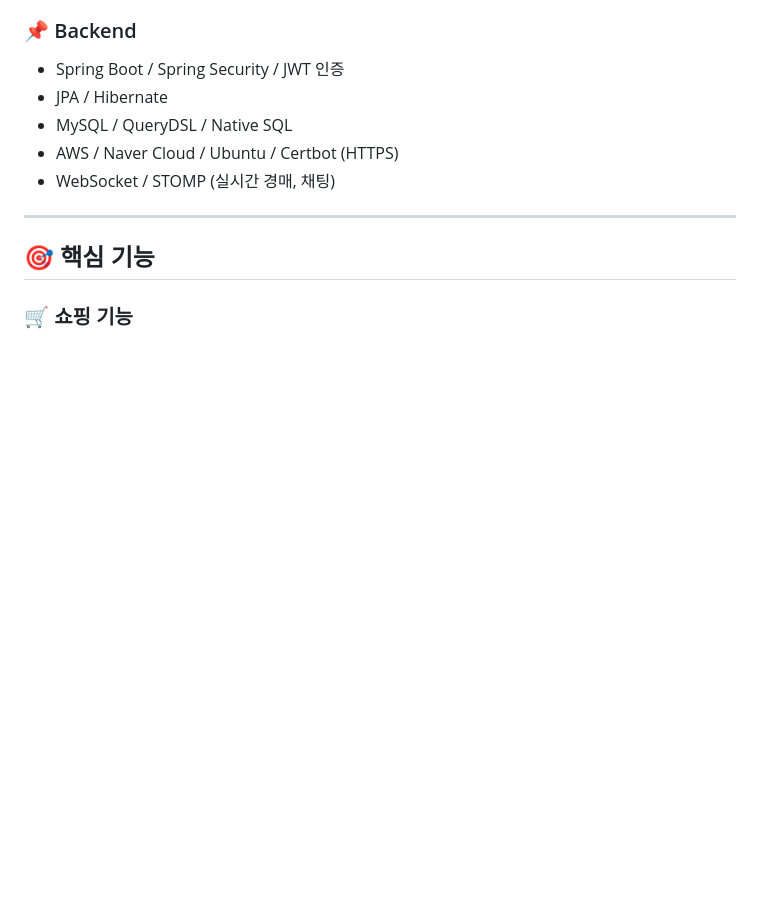
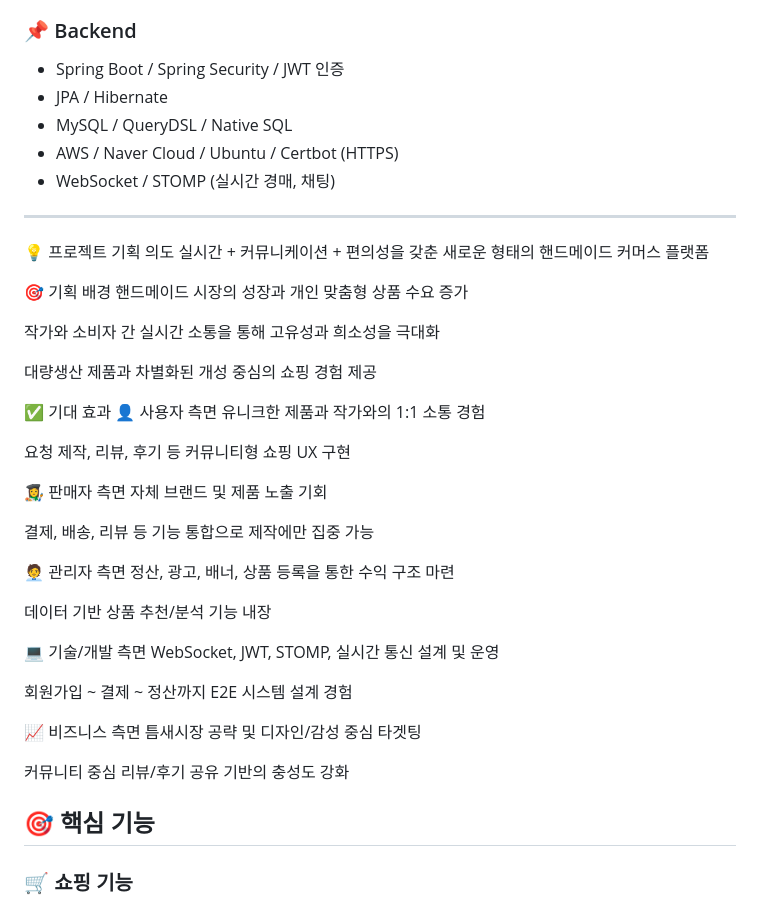
Before and after one commit to rjsah5676/MIMYO, a Markdown page: README.md, the part around the change. GitHub-like rendering; blank space fills up the shorter version.

```diff
--- a/README.md
+++ b/README.md
@@ -23,6 +23,43 @@
 - WebSocket / STOMP (실시간 경매, 채팅)
 
 ---
+
+💡 프로젝트 기획 의도
+실시간 + 커뮤니케이션 + 편의성을 갖춘
+새로운 형태의 핸드메이드 커머스 플랫폼
+
+🎯 기획 배경
+핸드메이드 시장의 성장과 개인 맞춤형 상품 수요 증가
+
+작가와 소비자 간 실시간 소통을 통해 고유성과 희소성을 극대화
+
+대량생산 제품과 차별화된 개성 중심의 쇼핑 경험 제공
+
+✅ 기대 효과
+👤 사용자 측면
+유니크한 제품과 작가와의 1:1 소통 경험
+
+요청 제작, 리뷰, 후기 등 커뮤니티형 쇼핑 UX 구현
+
+👩‍🎨 판매자 측면
+자체 브랜드 및 제품 노출 기회
+
+결제, 배송, 리뷰 등 기능 통합으로 제작에만 집중 가능
+
+🧑‍💼 관리자 측면
+정산, 광고, 배너, 상품 등록을 통한 수익 구조 마련
+
+데이터 기반 상품 추천/분석 기능 내장
+
+💻 기술/개발 측면
+WebSocket, JWT, STOMP, 실시간 통신 설계 및 운영
+
+회원가입 ~ 결제 ~ 정산까지 E2E 시스템 설계 경험
+
+📈 비즈니스 측면
+틈새시장 공략 및 디자인/감성 중심 타겟팅
+
+커뮤니티 중심 리뷰/후기 공유 기반의 충성도 강화
 
 ## 🎯 핵심 기능
 
```
